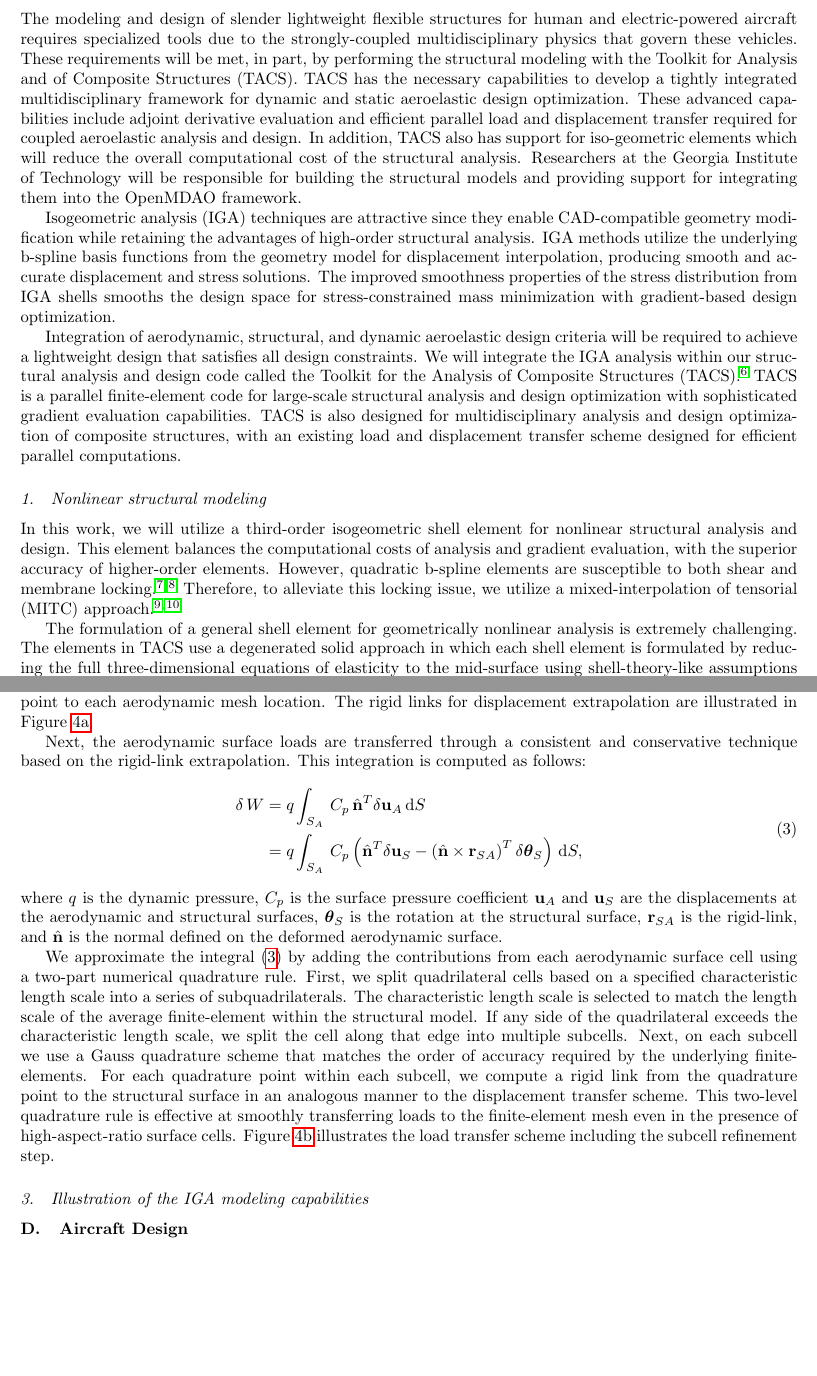
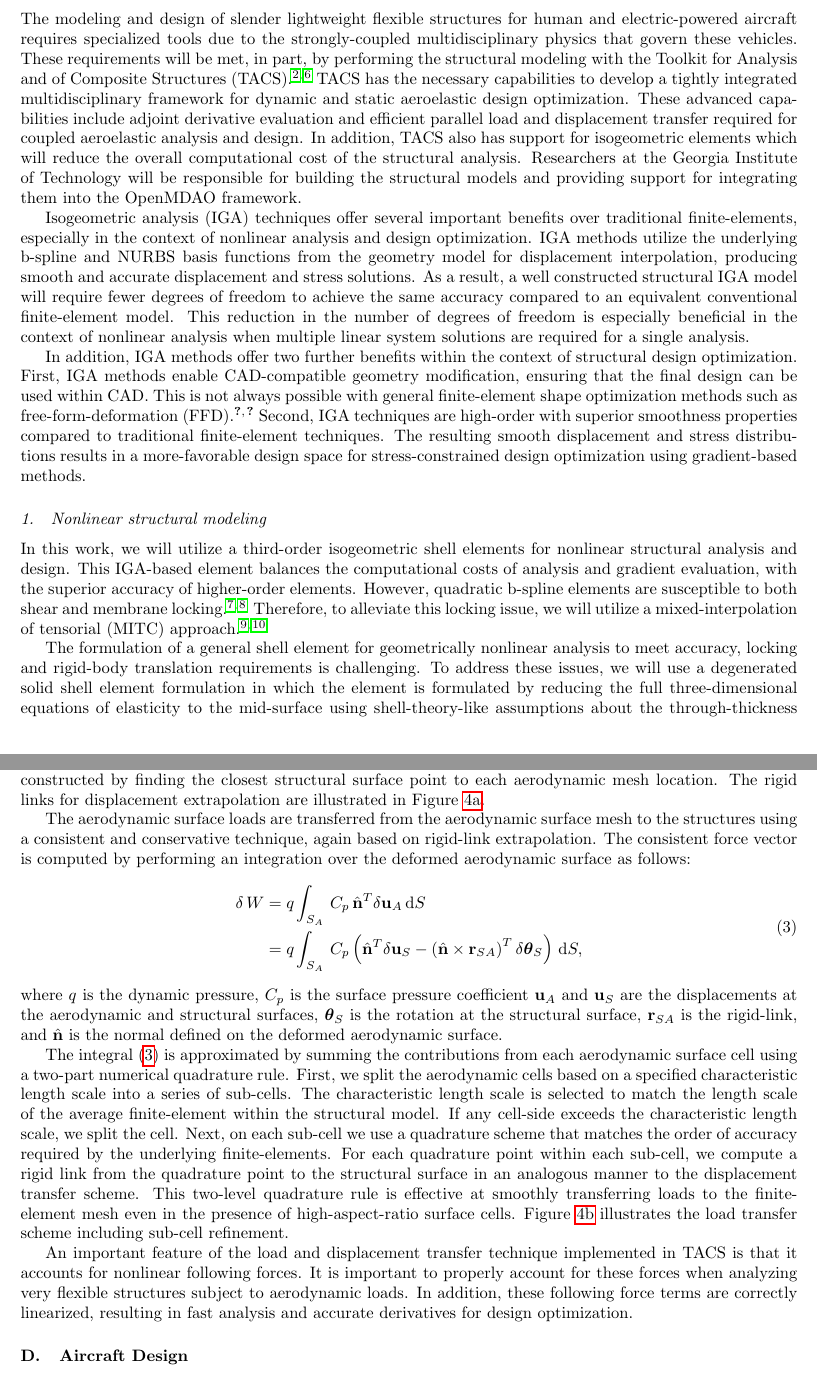
Before and after one commit to JustinSGray/Seedling2015, a LaTeX paper (proposal.tex): two parts of pages 5 and 7 of 22 before the commit and two parts of pages 5 and 7 of 21 after it, joined at a grey line, cut so that both start at the same text, the shorter picture padded with empty space. Compiled offline with pdfLaTeX.

Commit message:
fixed up Georgia Tech section

```diff
--- a/proposal.tex
+++ b/proposal.tex
@@ -253,49 +253,55 @@ human and electric-powered aircraft requires specialized tools due to
 the strongly-coupled multidisciplinary physics that govern these
 vehicles. These requirements will be met, in part, by performing the
 structural modeling with the Toolkit for Analysis and of Composite
-Structures (TACS). TACS has the necessary capabilities to develop a
-tightly integrated multidisciplinary framework for dynamic and static
-aeroelastic design optimization. These advanced capabilities include
-adjoint derivative evaluation and efficient parallel load and
-displacement transfer required for coupled aeroelastic analysis and
-design.  In addition, TACS also has support for iso-geometric elements
-which will reduce the overall computational cost of the structural
-analysis. Researchers at the Georgia Institute of Technology will be
-responsible for building the structural models and providing support
-for integrating them into the OpenMDAO framework.
+Structures (TACS)~\cite{Kennedy:2014:TACS,
+  Kennedy:2014:tacs-tripan}. TACS has the necessary capabilities to
+develop a tightly integrated multidisciplinary framework for dynamic
+and static aeroelastic design optimization. These advanced
+capabilities include adjoint derivative evaluation and efficient
+parallel load and displacement transfer required for coupled
+aeroelastic analysis and design.  In addition, TACS also has support
+for isogeometric elements which will reduce the overall computational
+cost of the structural analysis. Researchers at the Georgia Institute
+of Technology will be responsible for building the structural models
+and providing support for integrating them into the OpenMDAO
+framework.
 
-Isogeometric analysis (IGA) techniques are attractive since they
-enable CAD-compatible geometry modification while retaining the
-advantages of high-order structural analysis. IGA methods utilize the
-underlying b-spline basis functions from the geometry model for
-displacement interpolation, producing smooth and accurate displacement
-and stress solutions. The improved smoothness properties of the stress
-distribution from IGA shells smooths the design space for
-stress-constrained mass minimization with gradient-based design
-optimization.
+Isogeometric analysis (IGA) techniques offer several important
+benefits over traditional finite-elements, especially in the context
+of nonlinear analysis and design optimization. IGA methods utilize the
+underlying b-spline and NURBS basis functions from the geometry model
+for displacement interpolation, producing smooth and accurate
+displacement and stress solutions. As a result, a well constructed
+structural IGA model will require fewer degrees of freedom to achieve
+the same accuracy compared to an equivalent conventional
+finite-element model. This reduction in the number of degrees of
+freedom is especially beneficial in the context of nonlinear analysis
+when multiple linear system solutions are required for a single
+analysis.
 
-Integration of aerodynamic, structural, and dynamic aeroelastic design
-criteria will be required to achieve a lightweight design that
-satisfies all design constraints. We will integrate the IGA analysis
-within our structural analysis and design code called the Toolkit for
-the Analysis of Composite Structures
-(TACS)~\cite{Kennedy:2014:TACS}. TACS is a parallel finite-element
-code for large-scale structural analysis and design optimization with
-sophisticated gradient evaluation capabilities. TACS is also designed
-for multidisciplinary analysis and design optimization of composite
-structures, with an existing load and displacement transfer scheme
-designed for efficient parallel computations.
+In addition, IGA methods offer two further benefits within the context
+of structural design optimization. First, IGA methods enable
+CAD-compatible geometry modification, ensuring that the final design
+can be used within CAD. This is not always possible with general
+finite-element shape optimization methods such as
+free-form-deformation (FFD)~\cite{Sederberg:1986:FFD,
+  Kenway:2010:CAD}.  Second, IGA techniques are high-order with
+superior smoothness properties compared to traditional finite-element
+techniques. The resulting smooth displacement and stress distributions
+results in a more-favorable design space for stress-constrained design
+optimization using gradient-based methods.
 
 \subsubsection{Nonlinear structural modeling}
 
-In this work, we will utilize a third-order isogeometric shell element
-for nonlinear structural analysis and design.  This element balances
-the computational costs of analysis and gradient evaluation, with the
-superior accuracy of higher-order elements. However, quadratic
-b-spline elements are susceptible to both shear and membrane
-locking~\cite{Babuska:1992:OLR, Chapelle.Bathe}. Therefore, to
-alleviate this locking issue, we utilize a mixed-interpolation of
-tensorial (MITC) approach~\cite{Dvorkin:1984:CMB, Bucalem:1993:HOM}.
+In this work, we will utilize a third-order isogeometric shell
+elements for nonlinear structural analysis and design.  This IGA-based
+element balances the computational costs of analysis and gradient
+evaluation, with the superior accuracy of higher-order
+elements. However, quadratic b-spline elements are susceptible to both
+shear and membrane locking~\cite{Babuska:1992:OLR,
+  Chapelle.Bathe}. Therefore, to alleviate this locking issue, we will
+utilize a mixed-interpolation of tensorial (MITC)
+approach~\cite{Dvorkin:1984:CMB, Bucalem:1993:HOM}.
 
 \begin{figure}[h]
   \centering
@@ -311,9 +317,9 @@ tensorial (MITC) approach~\cite{Dvorkin:1984:CMB, Bucalem:1993:HOM}.
 \end{figure}
 
 The formulation of a general shell element for geometrically nonlinear
-analysis is extremely challenging. The elements in TACS use a
-degenerated solid approach in which each shell element is formulated
-by reducing the full three-dimensional equations of elasticity to the
-mid-surface using shell-theory-like assumptions about the distribution
-of the displacements through the thickness~\cite{Ahmad:1970:ATS,
-  Bathe:1980:GMN, Parisch:1978:GNA, Hughes:1981:NFE}.  The degenerated
+analysis to meet accuracy, locking and rigid-body translation
+requirements is challenging. To address these issues, we will use a
+degenerated solid shell element formulation in which the element is
+formulated by reducing the full three-dimensional equations of
+elasticity to the mid-surface using shell-theory-like assumptions
+about the through-thickness displacement
@@ -413,4 +412,0 @@ the displacements from the structural surface to the aerodynamic
-surface using both a series of rigid links. These rigid links are
-constructed by finding the closest structural surface point to each
-aerodynamic mesh location. The rigid links for displacement
-extrapolation are illustrated in
@@ -417,8 +418,15 @@ extrapolation are illustrated in
+work. The technique extrapolates the displacements from the structural
+surface to the aerodynamic surface using both a series of rigid
+links. These rigid links are constructed by finding the closest
+structural surface point to each aerodynamic mesh location. The rigid
+links for displacement extrapolation are illustrated in
 Figure~\ref{fig:rigid-link-displacement}.
 
-Next, the aerodynamic surface loads are transferred through a
-consistent and conservative technique based on the rigid-link
-extrapolation. This integration is computed as follows:
+The aerodynamic surface loads are transferred from the aerodynamic
+surface mesh to the structures using a consistent and conservative
+technique, again based on rigid-link extrapolation.  The consistent
+force vector is computed by performing an integration over the
+deformed aerodynamic surface as follows:
 \begin{equation}
   \begin{aligned}
     \delta\, W & = q \int_{S_{A}} \, C_{p} \, \hat{\mb{n}}^{T} \delta\mb{u}_{A} \, \mathrm{d}S \\
@@ -434,26 +442,31 @@ rotation at the structural surface, $\mb{r}_{SA}$ is the rigid-link,
 and $\hat{\mb{n}}$ is the normal defined on the deformed aerodynamic
 surface.
 
-We approximate the integral~\eqref{eqn:method-virtual-work} by adding the
-contributions from each aerodynamic surface cell using a two-part
-numerical quadrature rule. First, we split quadrilateral cells based
-on a specified characteristic length scale into a series of
-subquadrilaterals. The characteristic length scale is selected to
-match the length scale of the average finite-element within the
-structural model. If any side of the quadrilateral exceeds the
-characteristic length scale, we split the cell along that edge into
-multiple subcells. Next, on each subcell we use a Gauss quadrature
-scheme that matches the order of accuracy required by the underlying
-finite-elements. For each quadrature point within each subcell, we
+The integral~\eqref{eqn:method-virtual-work} is approximated by
+summing the contributions from each aerodynamic surface cell using a
+two-part numerical quadrature rule. First, we split the aerodynamic
+cells based on a specified characteristic length scale into a series
+of sub-cells. The characteristic length scale is selected to match the
+length scale of the average finite-element within the structural
+model. If any cell-side exceeds the characteristic length scale, we
+split the cell. Next, on each sub-cell we use a quadrature scheme that
+matches the order of accuracy required by the underlying
+finite-elements. For each quadrature point within each sub-cell, we
 compute a rigid link from the quadrature point to the structural
 surface in an analogous manner to the displacement transfer
 scheme. This two-level quadrature rule is effective at smoothly
 transferring loads to the finite-element mesh even in the presence of
 high-aspect-ratio surface cells. Figure~\ref{fig:rigid-link-force}
-illustrates the load transfer scheme including the subcell refinement
-step.
+illustrates the load transfer scheme including sub-cell refinement.
 
-\subsubsection{Illustration of the IGA modeling capabilities}
+An important feature of the load and displacement transfer technique
+implemented in TACS is that it accounts for nonlinear following
+forces.  It is important to properly account for these forces when
+analyzing very flexible structures subject to aerodynamic loads. In
+addition, these following force terms are correctly linearized,
+resulting in fast analysis and accurate derivatives for design
+optimization.
+
 
     % \subsection{Structural Dynamics Modeling (Glenn/AeroVelo)}
 
```
Also changed, not shown: proposal.tex (77 more changed lines).
